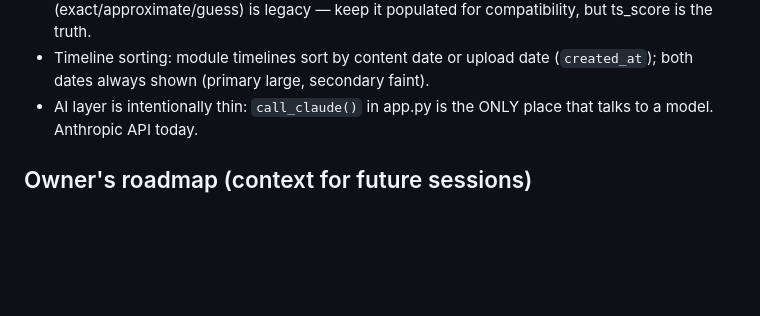
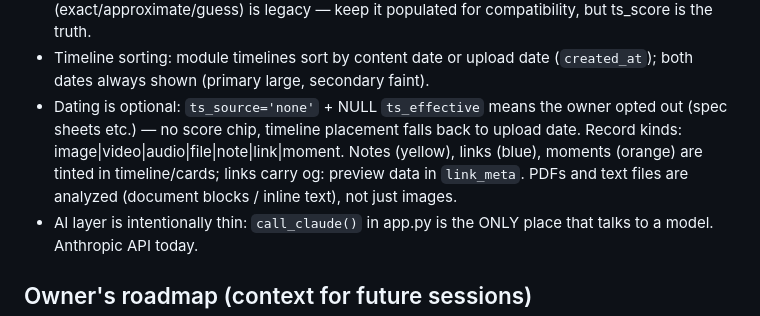
Before and after one commit to TatumTurnUp/receipts, a Markdown page: CLAUDE.md, the part around the change. GitHub-like rendering; blank space fills up the shorter version.

Commit message:
update AI instructions

```diff
--- a/CLAUDE.md
+++ b/CLAUDE.md
@@ -48,6 +48,12 @@ holds their irreplaceable personal archive. Convenience never outranks preservat
   legacy — keep it populated for compatibility, but ts_score is the truth.
 - Timeline sorting: module timelines sort by content date or upload date
   (`created_at`); both dates always shown (primary large, secondary faint).
+- Dating is optional: `ts_source='none'` + NULL `ts_effective` means the owner
+  opted out (spec sheets etc.) — no score chip, timeline placement falls back
+  to upload date. Record kinds: image|video|audio|file|note|link|moment.
+  Notes (yellow), links (blue), moments (orange) are tinted in timeline/cards;
+  links carry og: preview data in `link_meta`. PDFs and text files are analyzed
+  (document blocks / inline text), not just images.
 - AI layer is intentionally thin: `call_claude()` in app.py is the ONLY place
   that talks to a model. Anthropic API today.
 
```
